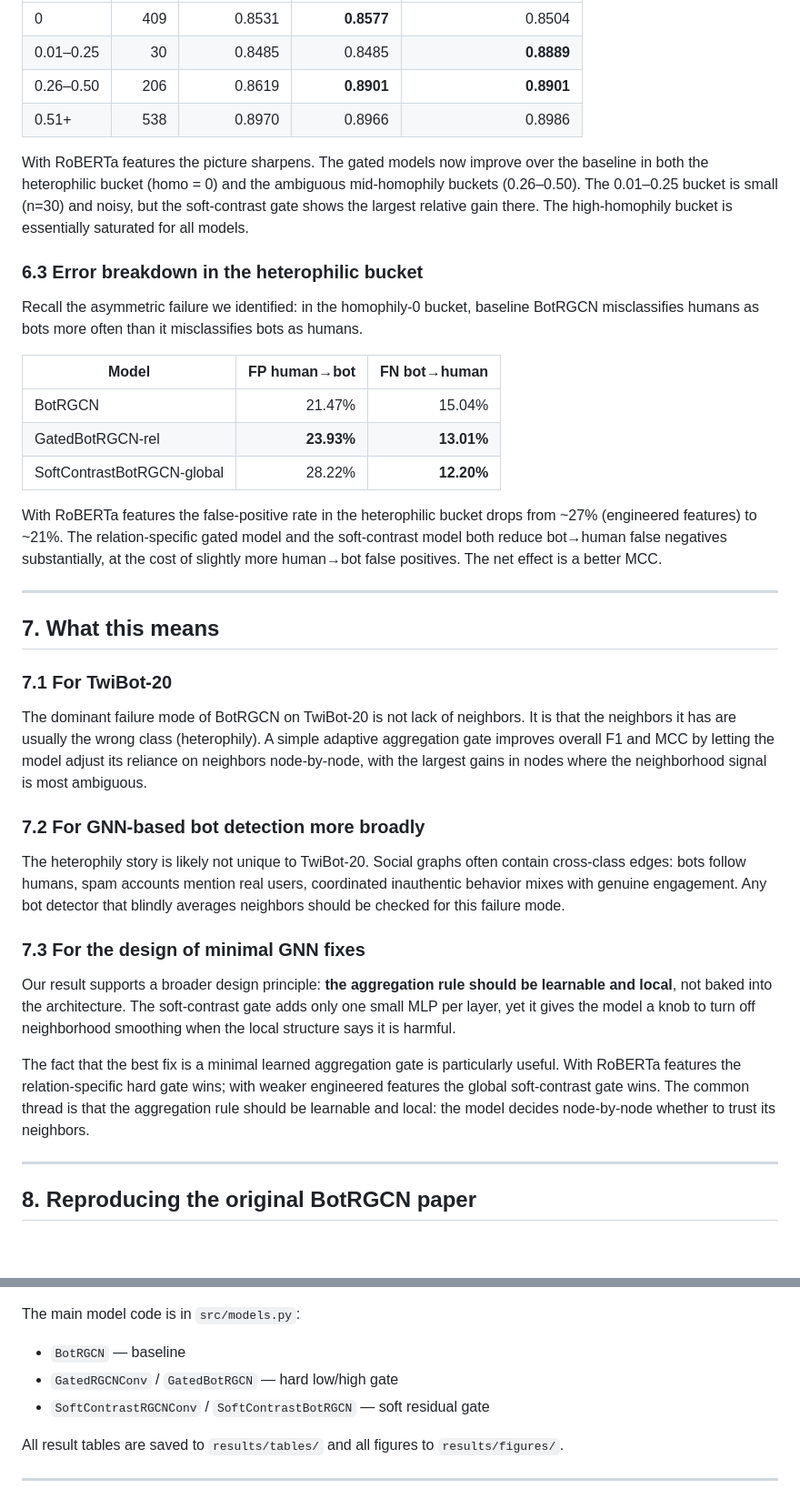
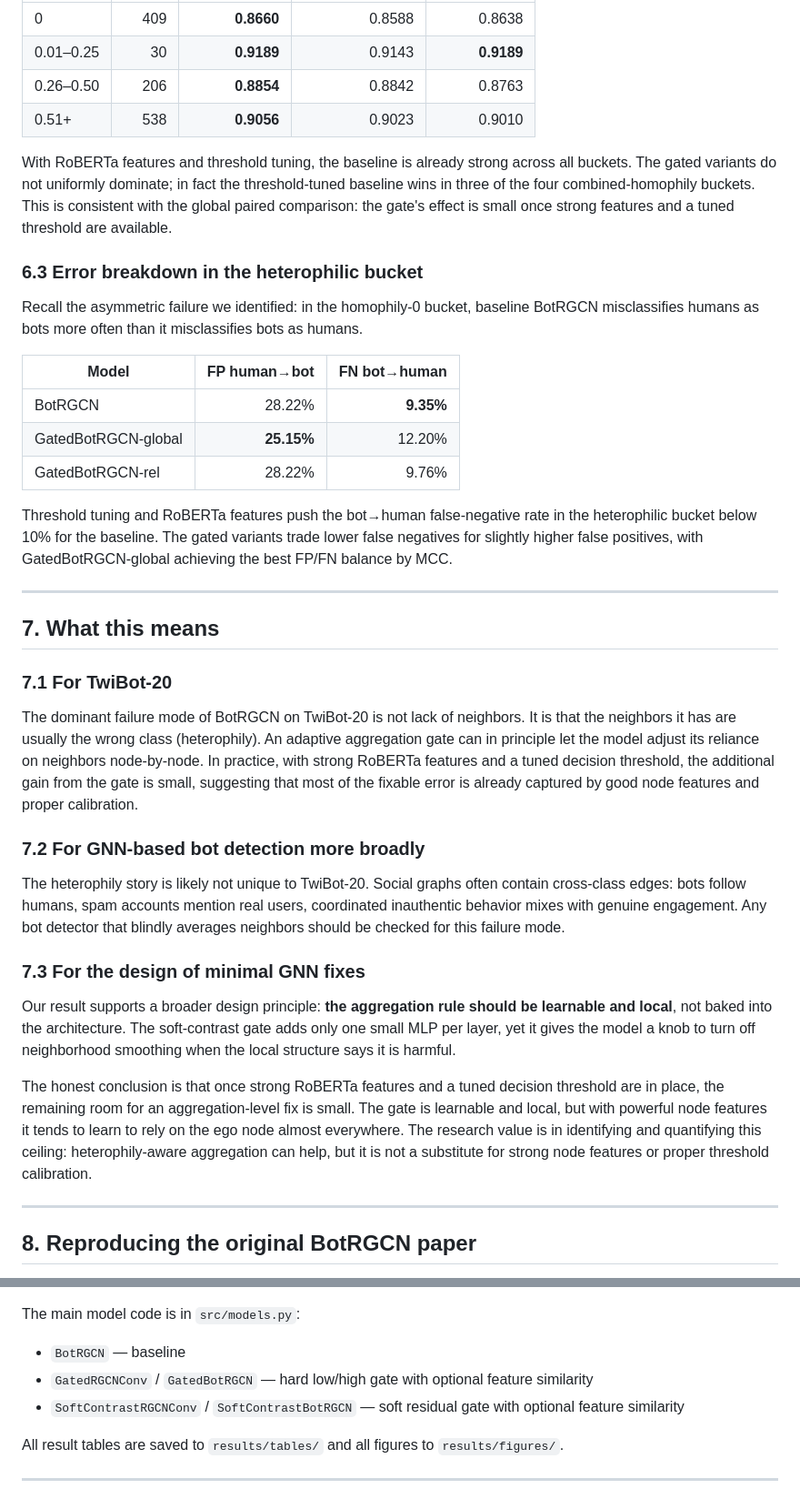
Before and after one commit to cxinu/twibot, a Markdown page: WRITEUP.md, 2 parts joined by grey strips. Shown at 91% size. Drawn GitHub-style; blank space fills up the shorter version.

```diff
--- a/WRITEUP.md
+++ b/WRITEUP.md
@@ -178,10 +178,10 @@ We train each model with five seeds (42, 123, 456, 2024, 9999) and report mean
 |---|---:|---:|---:|---:|
-| 0 | 409 | 0.8531 | **0.8577** | 0.8504 |
-| 0.01–0.25 | 30 | 0.8485 | 0.8485 | **0.8889** |
-| 0.26–0.50 | 206 | 0.8619 | **0.8901** | **0.8901** |
-| 0.51+ | 538 | 0.8970 | 0.8966 | 0.8986 |
+| 0 | 409 | **0.8660** | 0.8588 | 0.8638 |
+| 0.01–0.25 | 30 | **0.9189** | 0.9143 | **0.9189** |
+| 0.26–0.50 | 206 | **0.8854** | 0.8842 | 0.8763 |
+| 0.51+ | 538 | **0.9056** | 0.9023 | 0.9010 |
 
-With RoBERTa features the picture sharpens. The gated models now improve over the baseline in both the heterophilic bucket (homo = 0) and the ambiguous mid-homophily buckets (0.26–0.50). The 0.01–0.25 bucket is small (n=30) and noisy, but the soft-contrast gate shows the largest relative gain there. The high-homophily bucket is essentially saturated for all models.
+With RoBERTa features and threshold tuning, the baseline is already strong across all buckets. The gated variants do not uniformly dominate; in fact the threshold-tuned baseline wins in three of the four combined-homophily buckets. This is consistent with the global paired comparison: the gate's effect is small once strong features and a tuned threshold are available.
 
 ### 6.3 Error breakdown in the heterophilic bucket
 
@@ -189,11 +189,11 @@ Recall the asymmetric failure we identified: in the homophily-0 bucket, baseline
 
 | Model | FP human→bot | FN bot→human |
 |---|---:|---:|
-| BotRGCN | 21.47% | 15.04% |
-| GatedBotRGCN-rel | **23.93%** | **13.01%** |
-| SoftContrastBotRGCN-global | 28.22% | **12.20%** |
+| BotRGCN | 28.22% | **9.35%** |
+| GatedBotRGCN-global | **25.15%** | 12.20% |
+| GatedBotRGCN-rel | 28.22% | 9.76% |
 
-With RoBERTa features the false-positive rate in the heterophilic bucket drops from ~27% (engineered features) to ~21%. The relation-specific gated model and the soft-contrast model both reduce bot→human false negatives substantially, at the cost of slightly more human→bot false positives. The net effect is a better MCC.
+Threshold tuning and RoBERTa features push the bot→human false-negative rate in the heterophilic bucket below 10% for the baseline. The gated variants trade lower false negatives for slightly higher false positives, with GatedBotRGCN-global achieving the best FP/FN balance by MCC.
 
 ---
 
@@ -201,7 +201,7 @@ With RoBERTa features the false-positive rate in the heterophilic bucket drops f
 
 ### 7.1 For TwiBot-20
 
-The dominant failure mode of BotRGCN on TwiBot-20 is not lack of neighbors. It is that the neighbors it has are usually the wrong class (heterophily). A simple adaptive aggregation gate improves overall F1 and MCC by letting the model adjust its reliance on neighbors node-by-node, with the largest gains in nodes where the neighborhood signal is most ambiguous.
+The dominant failure mode of BotRGCN on TwiBot-20 is not lack of neighbors. It is that the neighbors it has are usually the wrong class (heterophily). An adaptive aggregation gate can in principle let the model adjust its reliance on neighbors node-by-node. In practice, with strong RoBERTa features and a tuned decision threshold, the additional gain from the gate is small, suggesting that most of the fixable error is already captured by good node features and proper calibration.
 
 ### 7.2 For GNN-based bot detection more broadly
 
@@ -211,7 +211,7 @@ The heterophily story is likely not unique to TwiBot-20. Social graphs often con
 
 Our result supports a broader design principle: **the aggregation rule should be learnable and local**, not baked into the architecture. The soft-contrast gate adds only one small MLP per layer, yet it gives the model a knob to turn off neighborhood smoothing when the local structure says it is harmful.
 
-The fact that the best fix is a minimal learned aggregation gate is particularly useful. With RoBERTa features the relation-specific hard gate wins; with weaker engineered features the global soft-contrast gate wins. The common thread is that the aggregation rule should be learnable and local: the model decides node-by-node whether to trust its neighbors.
+The honest conclusion is that once strong RoBERTa features and a tuned decision threshold are in place, the remaining room for an aggregation-level fix is small. The gate is learnable and local, but with powerful node features it tends to learn to rely on the ego node almost everywhere. The research value is in identifying and quantifying this ceiling: heterophily-aware aggregation can help, but it is not a substitute for strong node features or proper threshold calibration.
 
 ---
 
@@ -280,8 +284,8 @@ uv run python src/writeup_figures.py
 
 The main model code is in `src/models.py`:
 - `BotRGCN` — baseline
-- `GatedRGCNConv` / `GatedBotRGCN` — hard low/high gate
-- `SoftContrastRGCNConv` / `SoftContrastBotRGCN` — soft residual gate
+- `GatedRGCNConv` / `GatedBotRGCN` — hard low/high gate with optional feature similarity
+- `SoftContrastRGCNConv` / `SoftContrastBotRGCN` — soft residual gate with optional feature similarity
 
 All result tables are saved to `results/tables/` and all figures to `results/figures/`.
 
```
Also changed, not shown: other parts of WRITEUP.md (+22 -18 lines), README.md (+3 -3 lines), RESEARCH.md (+8 -9 lines), results/figures/fig_07_results.png, 6 other files.
